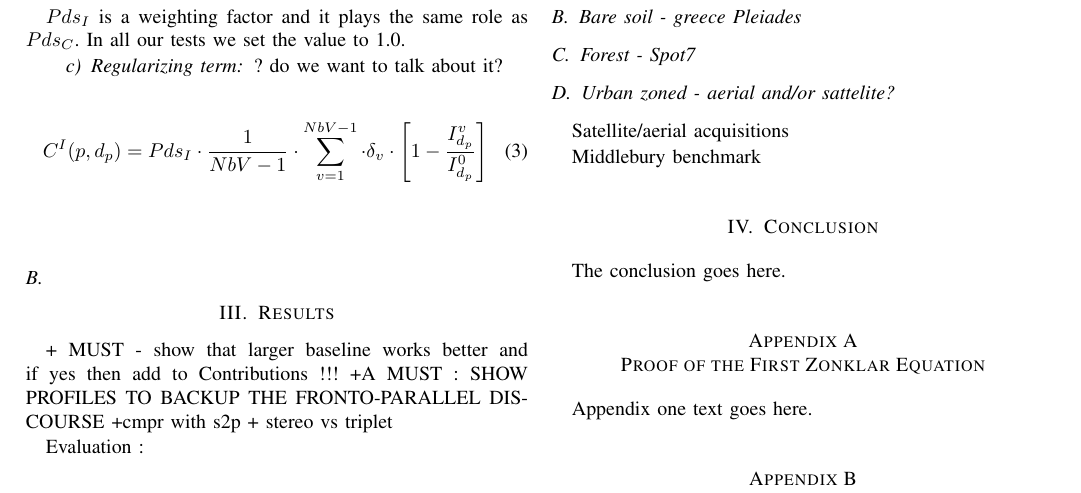
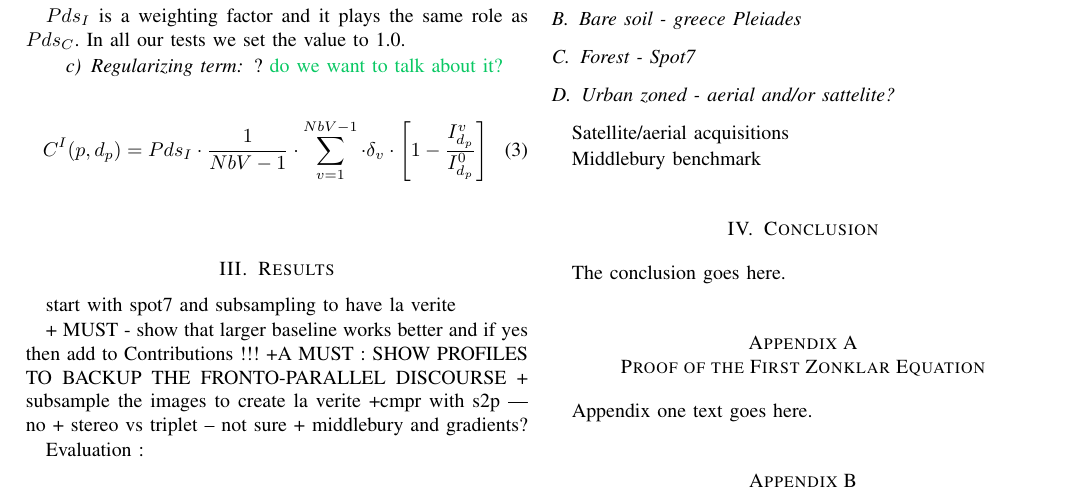
Before and after one commit to erupnik/onetwo, a LaTeX paper (OneTwoPixM.tex): part of page 3 of 5, cut so that both start at the same text. Compiled offline with pdfLaTeX.

Commit message:
Add results plans

```diff
--- a/OneTwoPixM.tex
+++ b/OneTwoPixM.tex
@@ -60,10 +60,15 @@
 \usepackage{algpseudocode}
 \usepackage{amsmath}
 
+\usepackage{xcolor}
 \usepackage{graphicx}
 \graphicspath{{img/}}
 
-
+%color
+\definecolor{er}{RGB}{10,200,100}
+\definecolor{darkgreen}{RGB}{0,200,50}
+%commentaires
+\newcommand{\er}[1]{\textcolor{er}{#1}}
 
 
 % Some very useful LaTeX packages include:
@@ -595,7 +600,7 @@ $Pds_{I}$ is a weighting factor and it plays the same role as $Pds_{C}$. In all
 %
 \paragraph{Regularizing term}
 %draw the regul
-? do we want to talk about it?
+? \er{do we want to talk about it?}
 %
 %new single pixel cost function
 %
@@ -685,16 +690,23 @@ C^I(p,d_p) = Pds_{I} \cdot \frac{1}{NbV-1} \cdot \sum_{v=1}^{NbV-1} \cdot \delta
 \end{algorithmic}\label{alg:costAggreg}
 \end{algorithm*}
 %
-\subsection{}
+
+\section{Results}
+
+start with spot7 and subsampling to have la verite
 
 
-\section{Results}
 + MUST - show that larger baseline works better and if yes then add to Contributions !!!
 +A MUST : SHOW PROFILES TO BACKUP THE FRONTO-PARALLEL DISCOURSE
-+cmpr with s2p
-+ stereo vs triplet
++ subsample the images to create la verite
++cmpr with s2p --- no
++ stereo vs triplet -- not sure
++ middlebury and gradients?
 
 
+
+
+%%%%%%% this below is old
 Evaluation : \\
 \begin{itemize}
 \item qualitative
```
